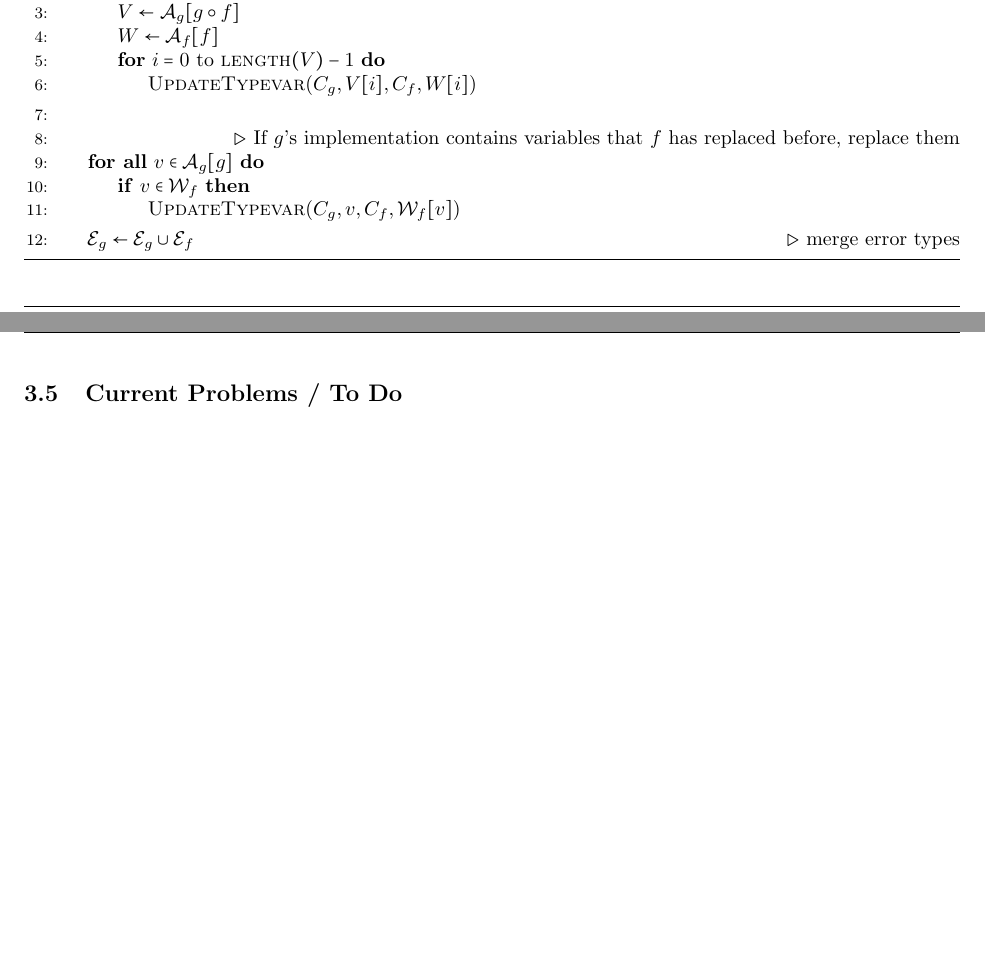
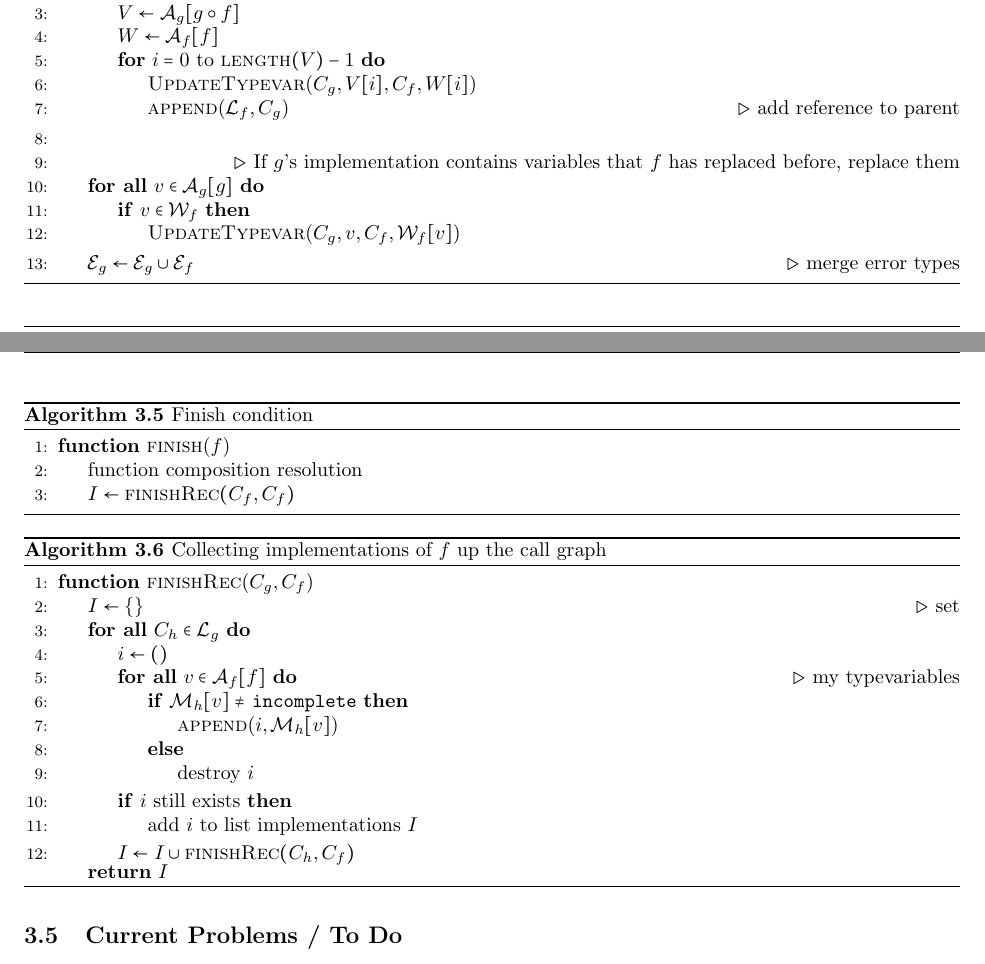
Before and after one commit to tylercecil/Paratype, a LaTeX document (documentation/design.tex): two parts of pages 5 and 6 of 10 before the commit and two parts of pages 6 and 7 of 12 after it, joined at a grey line, cut so that both start at the same text, the shorter picture padded with empty space. Compiled offline with pdfLaTeX.

Commit message:
ADD: finish algorithm without composition resolution

```diff
--- a/documentation/design.tex
+++ b/documentation/design.tex
@@ -379,6 +379,8 @@ In the thread corresponding to function $f$:
 		\For{$i = 0$ to $\Call{length}{V}-1$}
 		%\If{$V[i] \neq W[i]$} \Comment{\textbf{NEEDS CHANGE.}}
 				\State \Call{UpdateTypevar}{$C_g, V[i], C_f, W[i]$}
+				\State \Call{append}{$\mathcal{L}_f, C_g$}
+				\Comment{add reference to parent}
 		%	\EndIf
 		\EndFor
 		\EndIf
@@ -408,6 +410,54 @@ are only interested in type variables).
 
 When that is done, every function will walk up the call graph to find explicit
 types for its type variables.
+
+\begin{algorithm}
+	\caption{Finish condition}
+	\begin{algorithmic}[1]
+		\Function{finish}{$f$}
+			\State function composition resolution
+			\State $I \gets \Call{finishRec}{C_f, C_f}$
+%			\State $I \gets \{\}$ \Comment{set}
+%			\ForAll{$C_g \in \mathcal{L}_f$}
+%				\State $i \gets ()$
+%				\ForAll{$v \in \mathcal{A}_f[f]$} \Comment{my typevariables}
+%					\If{$\mathcal{M}_g[v] \neq $ \texttt{incomplete}}
+%						\State \Call{append}{$i, \mathcal{M}_g[v]$}
+%					\Else
+%						\State destroy $i$
+%					\EndIf
+%				\EndFor
+%				\If{$i$ still exists}
+%					\State add $i$ to list implementations $I$
+%				\EndIf
+%			\EndFor
+		\EndFunction
+	\end{algorithmic}
+\end{algorithm}
+
+\begin{algorithm}
+	\caption{Collecting implementations of $f$ up the call graph}
+	\begin{algorithmic}[1]
+		\Function{finishRec}{$C_g, C_f$}
+			\State $I \gets \{\}$ \Comment{set}
+			\ForAll{$C_h \in \mathcal{L}_g$}
+				\State $i \gets ()$
+				\ForAll{$v \in \mathcal{A}_f[f]$} \Comment{my typevariables}
+					\If{$\mathcal{M}_h[v] \neq $ \texttt{incomplete}}
+						\State \Call{append}{$i, \mathcal{M}_h[v]$}
+					\Else
+						\State destroy $i$
+					\EndIf
+				\EndFor
+				\If{$i$ still exists}
+					\State add $i$ to list implementations $I$
+				\EndIf
+				\State $I \gets I \cup \Call{finishRec}{C_h, C_f}$
+			\EndFor
+			\Return $I$
+		\EndFunction
+	\end{algorithmic}
+\end{algorithm}
 
 \subsection{Type Error Detection}
 
```
